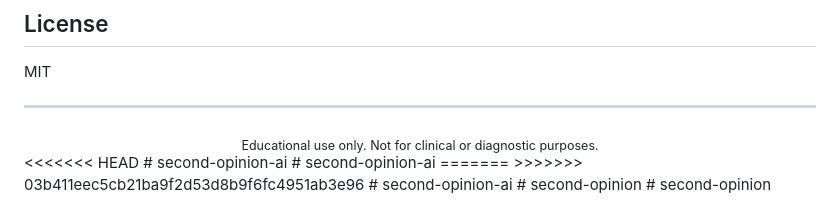
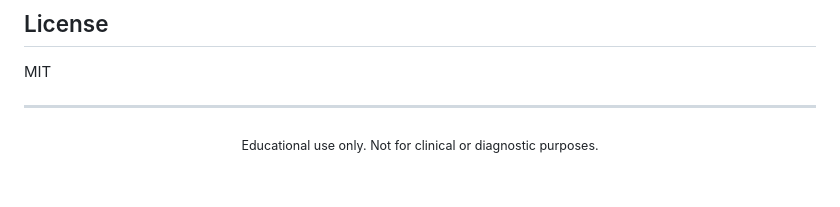
Before and after one commit to daniyeel/Second-Opinion, a Markdown page: README.md, the part around the change. Rendered like a GitHub page; blank space fills up the shorter version.

```diff
--- a/README.md
+++ b/README.md
@@ -152,11 +152,3 @@ MIT
 <div align="center">
   <sub>Educational use only. Not for clinical or diagnostic purposes.</sub>
 </div>
-<<<<<<< HEAD
-# second-opinion-ai
-# second-opinion-ai
-=======
->>>>>>> 03b411eec5cb21ba9f2d53d8b9f6fc4951ab3e96
-# second-opinion-ai
-# second-opinion
-# second-opinion
```
